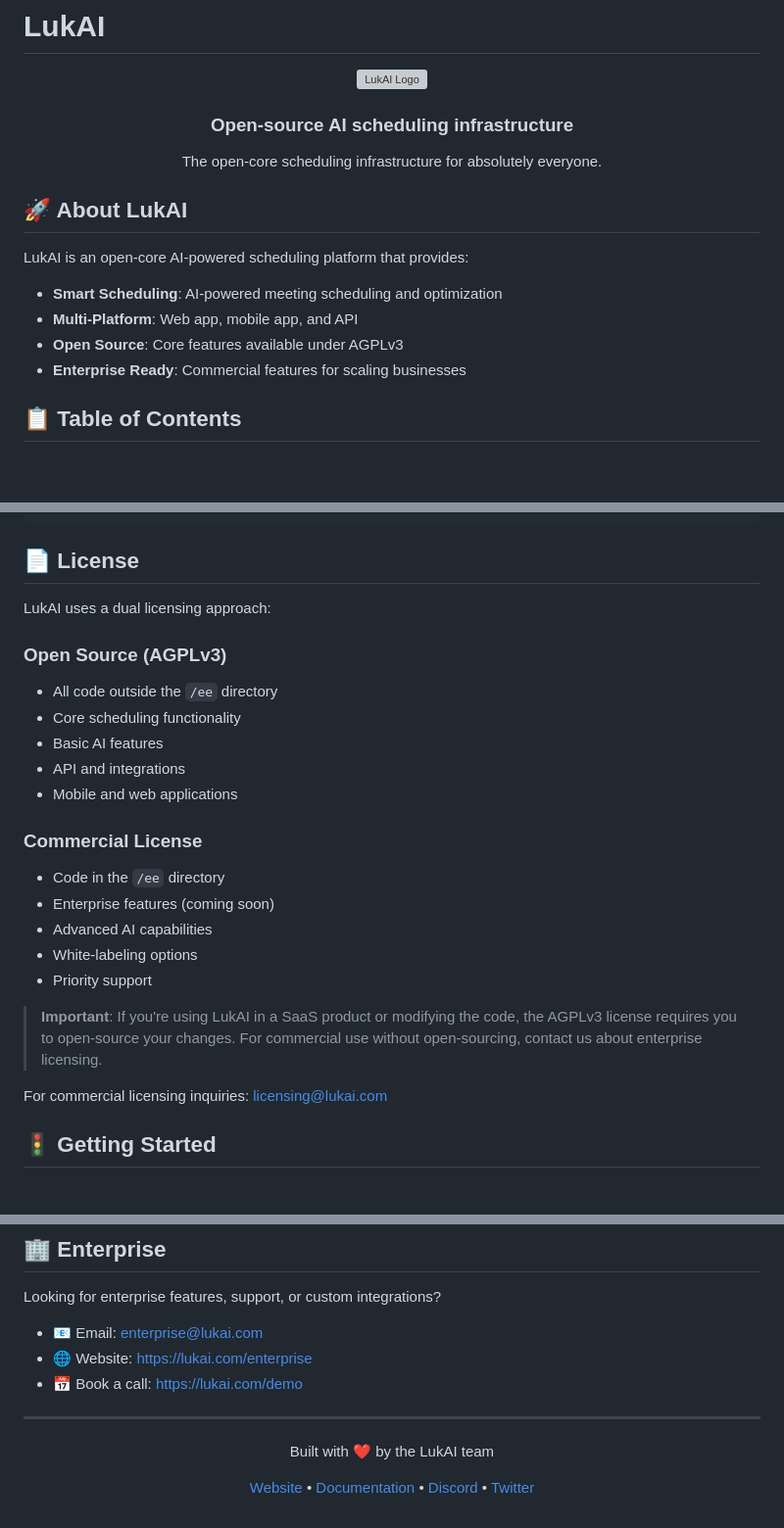
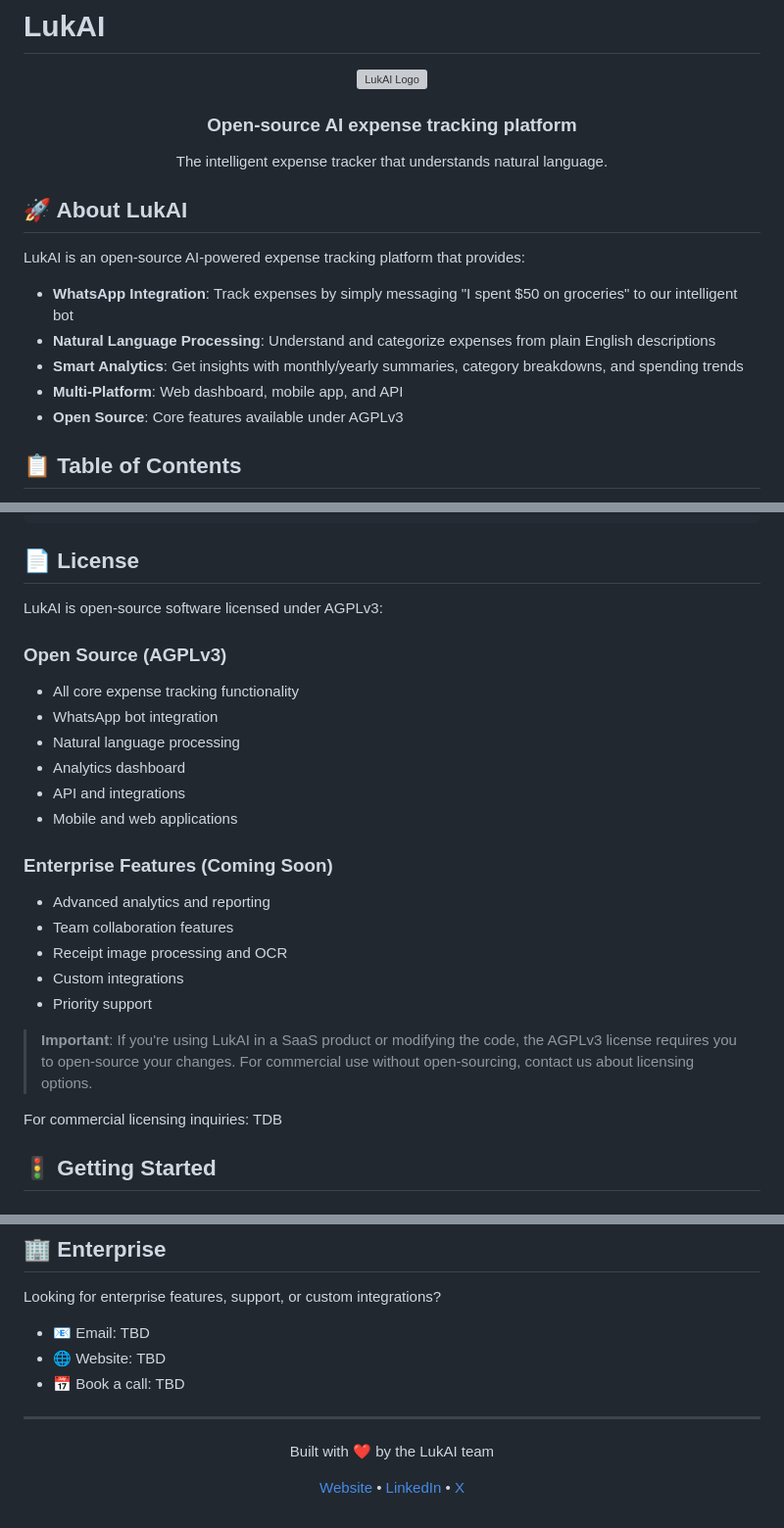
Before and after one commit to lukai-app/lukai, a Markdown page: README.md, 3 parts joined by grey strips. Shown at 98% size. GitHub-like rendering; blank space fills up the shorter version; grey boxes are pictures that could not be loaded.

Commit message:
fix: Update README to reflect changes from scheduling infrastructure to expense tracking platform

```diff
--- a/README.md
+++ b/README.md
@@ -2,18 +2,19 @@
 
 <div align="center">
   <img src="https://lukai.com/logo.png" alt="LukAI Logo" width="120" height="120">
-  <h3>Open-source AI scheduling infrastructure</h3>
-  <p>The open-core scheduling infrastructure for absolutely everyone.</p>
+  <h3>Open-source AI expense tracking platform</h3>
+  <p>The intelligent expense tracker that understands natural language.</p>
 </div>
 
 ## 🚀 About LukAI
 
-LukAI is an open-core AI-powered scheduling platform that provides:
+LukAI is an open-source AI-powered expense tracking platform that provides:
 
-- **Smart Scheduling**: AI-powered meeting scheduling and optimization
-- **Multi-Platform**: Web app, mobile app, and API
+- **WhatsApp Integration**: Track expenses by simply messaging "I spent $50 on groceries" to our intelligent bot
+- **Natural Language Processing**: Understand and categorize expenses from plain English descriptions
+- **Smart Analytics**: Get insights with monthly/yearly summaries, category breakdowns, and spending trends
+- **Multi-Platform**: Web dashboard, mobile app, and API
 - **Open Source**: Core features available under AGPLv3
-- **Enterprise Ready**: Commercial features for scaling businesses
 
 ## 📋 Table of Contents
 
@@ -57,27 +58,28 @@ lukai/
 
 ## 📄 License
 
-LukAI uses a dual licensing approach:
+LukAI is open-source software licensed under AGPLv3:
 
 ### Open Source (AGPLv3)
 
-- All code outside the `/ee` directory
-- Core scheduling functionality
-- Basic AI features
+- All core expense tracking functionality
+- WhatsApp bot integration
+- Natural language processing
+- Analytics dashboard
 - API and integrations
 - Mobile and web applications
 
-### Commercial License
+### Enterprise Features (Coming Soon)
 
-- Code in the `/ee` directory
-- Enterprise features (coming soon)
-- Advanced AI capabilities
-- White-labeling options
+- Advanced analytics and reporting
+- Team collaboration features
+- Receipt image processing and OCR
+- Custom integrations
 - Priority support
 
-> **Important**: If you're using LukAI in a SaaS product or modifying the code, the AGPLv3 license requires you to open-source your changes. For commercial use without open-sourcing, contact us about enterprise licensing.
+> **Important**: If you're using LukAI in a SaaS product or modifying the code, the AGPLv3 license requires you to open-source your changes. For commercial use without open-sourcing, contact us about licensing options.
 
-For commercial licensing inquiries: licensing@lukai.com
+For commercial licensing inquiries: TDB
 
 ## 🚦 Getting Started
 
@@ -211,18 +213,17 @@ Please read our [Code of Conduct](CODE_OF_CONDUCT.md) before contributing.
 
 Looking for enterprise features, support, or custom integrations?
 
-- 📧 Email: enterprise@lukai.com
-- 🌐 Website: https://lukai.com/enterprise
-- 📅 Book a call: https://lukai.com/demo
+- 📧 Email: TBD
+- 🌐 Website: TBD
+- 📅 Book a call: TBD
 
 ---
 
 <div align="center">
   <p>Built with ❤️ by the LukAI team</p>
   <p>
-    <a href="https://lukai.com">Website</a> •
-    <a href="https://docs.lukai.com">Documentation</a> •
-    <a href="https://discord.gg/lukai">Discord</a> •
-    <a href="https://twitter.com/lukai">Twitter</a>
+    <a href="https://lukai.app">Website</a> •
+    <a href="https://linkedin.com/company/lukai">LinkedIn</a> •
+    <a href="https://x.com/lukai">X</a>
   </p>
 </div>
```
